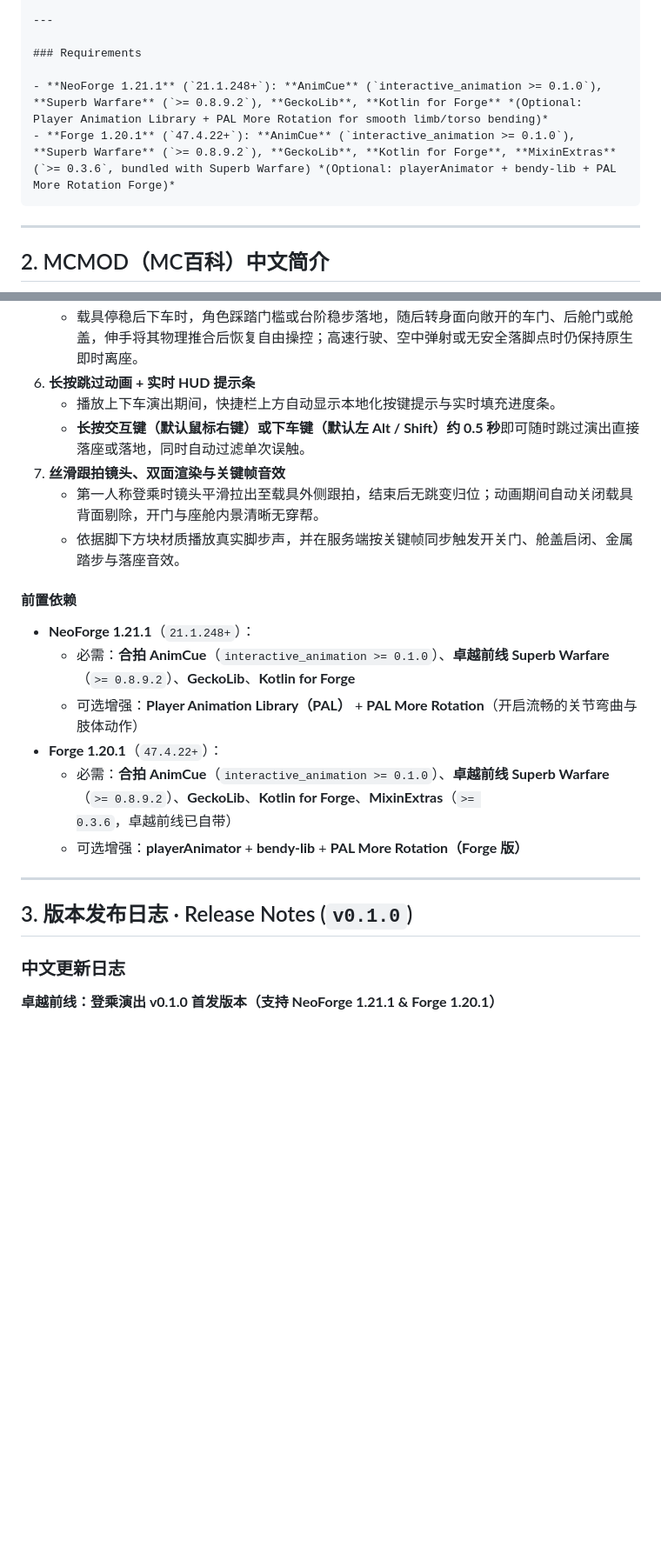
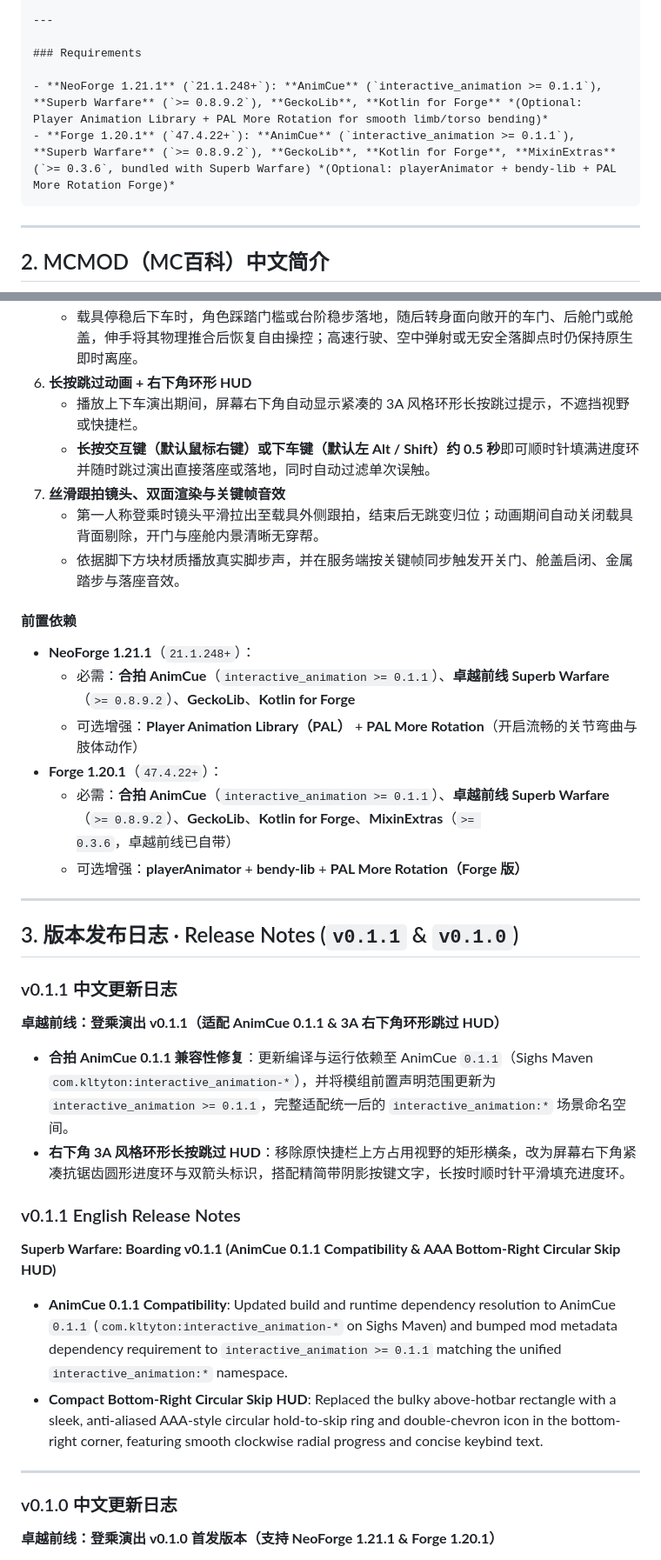
Before and after one commit to kltyton/SuperbWarfare-Boarding, a Markdown page: docs/publishing/RELEASE_DESCRIPTIONS.md, 2 parts joined by grey strips. Shown at 87% size. GitHub-like rendering; blank space fills up the shorter version.

````diff
--- a/docs/publishing/RELEASE_DESCRIPTIONS.md
+++ b/docs/publishing/RELEASE_DESCRIPTIONS.md
@@ -58,8 +58,8 @@
 
 ### Requirements
 
-- **NeoForge 1.21.1** (`21.1.248+`): **AnimCue** (`interactive_animation >= 0.1.0`), **Superb Warfare** (`>= 0.8.9.2`), **GeckoLib**, **Kotlin for Forge** *(Optional: Player Animation Library + PAL More Rotation for smooth limb/torso bending)*
-- **Forge 1.20.1** (`47.4.22+`): **AnimCue** (`interactive_animation >= 0.1.0`), **Superb Warfare** (`>= 0.8.9.2`), **GeckoLib**, **Kotlin for Forge**, **MixinExtras** (`>= 0.3.6`, bundled with Superb Warfare) *(Optional: playerAnimator + bendy-lib + PAL More Rotation Forge)*
+- **NeoForge 1.21.1** (`21.1.248+`): **AnimCue** (`interactive_animation >= 0.1.1`), **Superb Warfare** (`>= 0.8.9.2`), **GeckoLib**, **Kotlin for Forge** *(Optional: Player Animation Library + PAL More Rotation for smooth limb/torso bending)*
+- **Forge 1.20.1** (`47.4.22+`): **AnimCue** (`interactive_animation >= 0.1.1`), **Superb Warfare** (`>= 0.8.9.2`), **GeckoLib**, **Kotlin for Forge**, **MixinExtras** (`>= 0.3.6`, bundled with Superb Warfare) *(Optional: playerAnimator + bendy-lib + PAL More Rotation Forge)*
 ```
 
 ---
@@ -92,9 +92,9 @@
    - 替换原版僵硬的伸直双腿坐姿，根据载具类型自动匹配方向盘驾驶、战机/直升机操纵杆、坦克/炮塔乘员、露天/舰艇乘员、固定炮台与轮椅等自然屈膝与握持姿态。
 5. **下车物理关门与关盖**
    - 载具停稳后下车时，角色踩踏门槛或台阶稳步落地，随后转身面向敞开的车门、后舱门或舱盖，伸手将其物理推合后恢复自由操控；高速行驶、空中弹射或无安全落脚点时仍保持原生即时离座。
-6. **长按跳过动画 + 实时 HUD 提示条**
-   - 播放上下车演出期间，快捷栏上方自动显示本地化按键提示与实时填充进度条。
-   - **长按交互键（默认鼠标右键）或下车键（默认左 Alt / Shift）约 0.5 秒**即可随时跳过演出直接落座或落地，同时自动过滤单次误触。
+6. **长按跳过动画 + 右下角环形 HUD**
+   - 播放上下车演出期间，屏幕右下角自动显示紧凑的 3A 风格环形长按跳过提示，不遮挡视野或快捷栏。
+   - **长按交互键（默认鼠标右键）或下车键（默认左 Alt / Shift）约 0.5 秒**即可顺时针填满进度环并随时跳过演出直接落座或落地，同时自动过滤单次误触。
 7. **丝滑跟拍镜头、双面渲染与关键帧音效**
    - 第一人称登乘时镜头平滑拉出至载具外侧跟拍，结束后无跳变归位；动画期间自动关闭载具背面剔除，开门与座舱内景清晰无穿帮。
    - 依据脚下方块材质播放真实脚步声，并在服务端按关键帧同步触发开关门、舱盖启闭、金属踏步与落座音效。
@@ -102,17 +102,33 @@
 #### 前置依赖
 
 - **NeoForge 1.21.1**（`21.1.248+`）：
-  - 必需：**合拍 AnimCue**（`interactive_animation >= 0.1.0`）、**卓越前线 Superb Warfare**（`>= 0.8.9.2`）、**GeckoLib**、**Kotlin for Forge**
+  - 必需：**合拍 AnimCue**（`interactive_animation >= 0.1.1`）、**卓越前线 Superb Warfare**（`>= 0.8.9.2`）、**GeckoLib**、**Kotlin for Forge**
   - 可选增强：**Player Animation Library（PAL）** + **PAL More Rotation**（开启流畅的关节弯曲与肢体动作）
 - **Forge 1.20.1**（`47.4.22+`）：
-  - 必需：**合拍 AnimCue**（`interactive_animation >= 0.1.0`）、**卓越前线 Superb Warfare**（`>= 0.8.9.2`）、**GeckoLib**、**Kotlin for Forge**、**MixinExtras**（`>= 0.3.6`，卓越前线已自带）
+  - 必需：**合拍 AnimCue**（`interactive_animation >= 0.1.1`）、**卓越前线 Superb Warfare**（`>= 0.8.9.2`）、**GeckoLib**、**Kotlin for Forge**、**MixinExtras**（`>= 0.3.6`，卓越前线已自带）
   - 可选增强：**playerAnimator** + **bendy-lib** + **PAL More Rotation（Forge 版）**
 
 ---
 
-## 3. 版本发布日志 · Release Notes (`v0.1.0`)
+## 3. 版本发布日志 · Release Notes (`v0.1.1` & `v0.1.0`)
 
-### 中文更新日志
+### v0.1.1 中文更新日志
+
+**卓越前线：登乘演出 v0.1.1（适配 AnimCue 0.1.1 & 3A 右下角环形跳过 HUD）**
+
+- **合拍 AnimCue 0.1.1 兼容性修复**：更新编译与运行依赖至 AnimCue `0.1.1`（Sighs Maven `com.kltyton:interactive_animation-*`），并将模组前置声明范围更新为 `interactive_animation >= 0.1.1`，完整适配统一后的 `interactive_animation:*` 场景命名空间。
+- **右下角 3A 风格环形长按跳过 HUD**：移除原快捷栏上方占用视野的矩形横条，改为屏幕右下角紧凑抗锯齿圆形进度环与双箭头标识，搭配精简带阴影按键文字，长按时顺时针平滑填充进度环。
+
+### v0.1.1 English Release Notes
+
+**Superb Warfare: Boarding v0.1.1 (AnimCue 0.1.1 Compatibility & AAA Bottom-Right Circular Skip HUD)**
+
+- **AnimCue 0.1.1 Compatibility**: Updated build and runtime dependency resolution to AnimCue `0.1.1` (`com.kltyton:interactive_animation-*` on Sighs Maven) and bumped mod metadata dependency requirement to `interactive_animation >= 0.1.1` matching the unified `interactive_animation:*` namespace.
+- **Compact Bottom-Right Circular Skip HUD**: Replaced the bulky above-hotbar rectangle with a sleek, anti-aliased AAA-style circular hold-to-skip ring and double-chevron icon in the bottom-right corner, featuring smooth clockwise radial progress and concise keybind text.
+
+---
+
+### v0.1.0 中文更新日志
 
 **卓越前线：登乘演出 v0.1.0 首发版本（支持 NeoForge 1.21.1 & Forge 1.20.1）**
 
````
Also changed, not shown: other parts of docs/publishing/RELEASE_DESCRIPTIONS.md (+1 -1 lines), README.md (+5 -5 lines), README_zh.md (+5 -5 lines), docs/publishing/screenshots/hud-skip-holding.png, docs/publishing/screenshots/hud-skip-idle.png, 10 other files.
